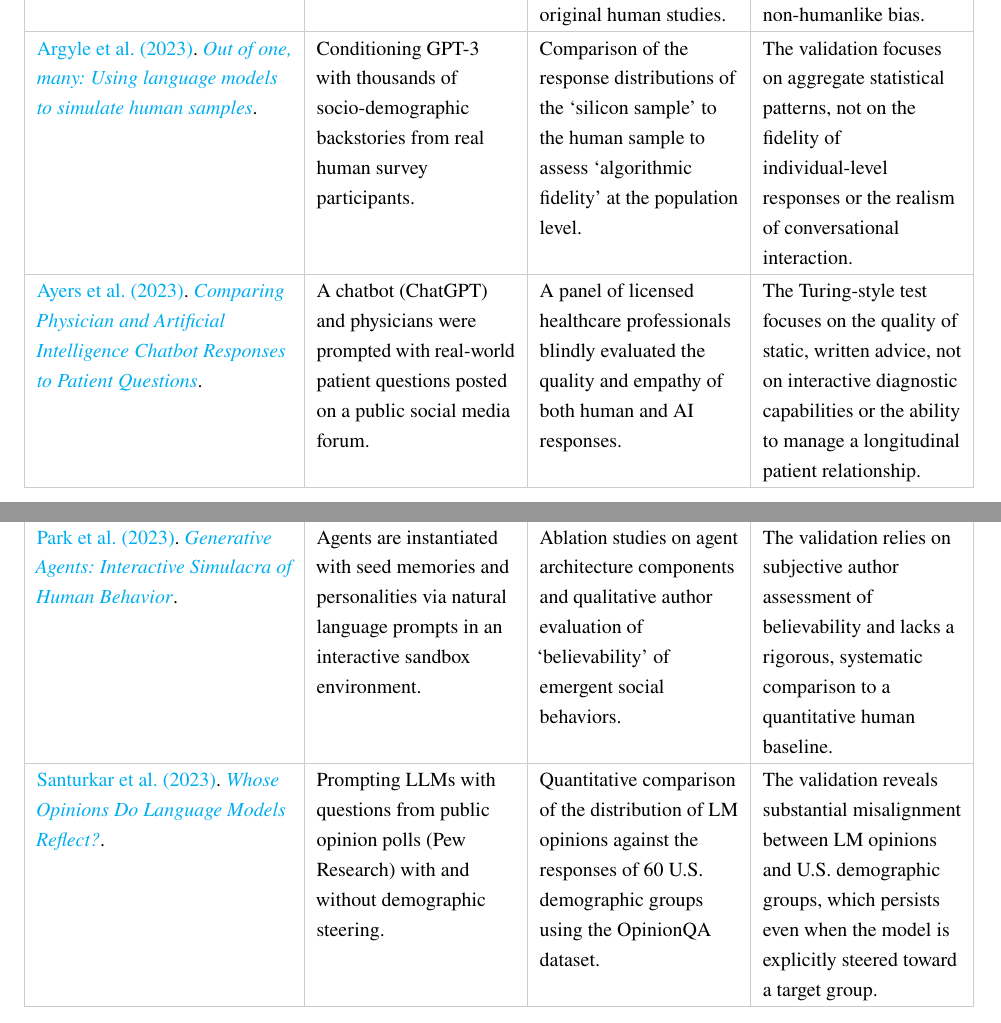
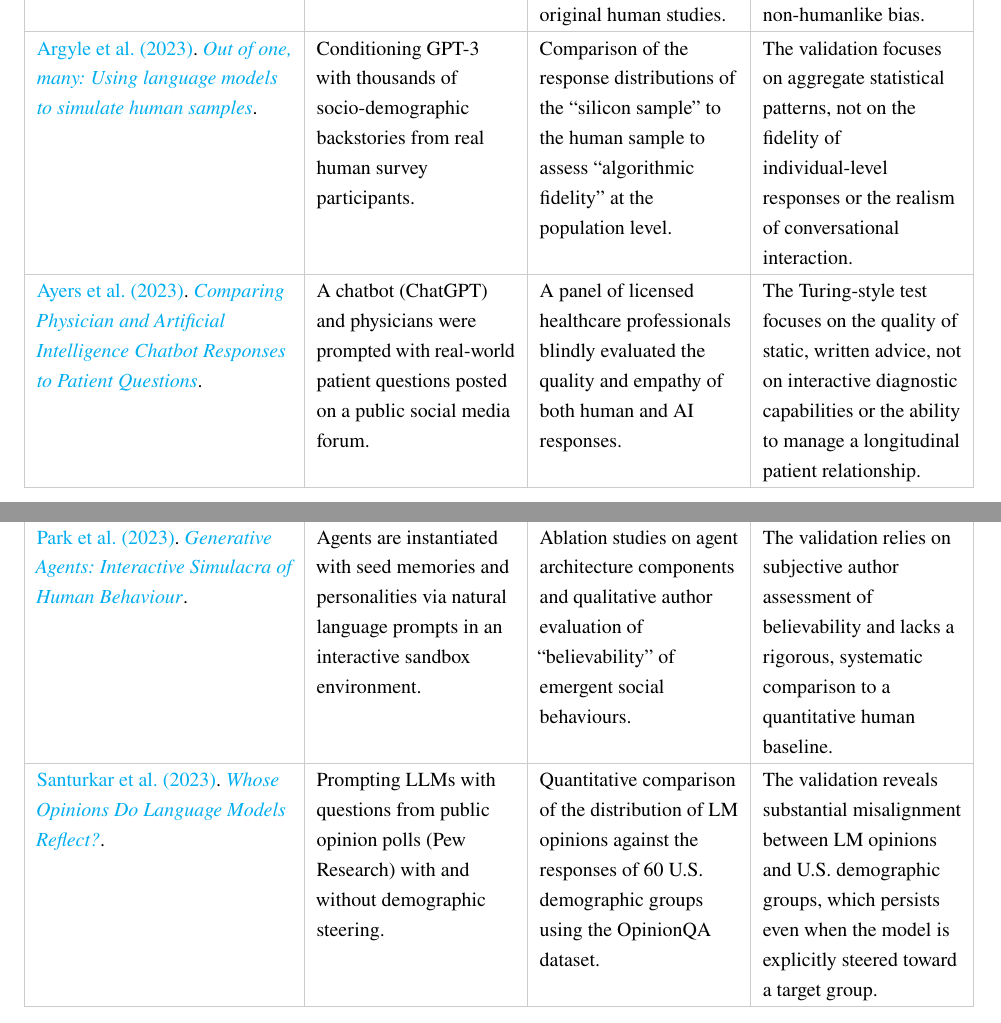
Before and after one commit to zaffnet/master-thesis, a LaTeX thesis (main.tex, which reads app-lit-review.tex): two parts of pages 113 and 115 of 142, joined at a grey line, cut so that both start at the same text. Compiled offline with pdfLaTeX.

Commit message:
Revert "Normalize single quotes in literature review table"

```diff
--- a/app-lit-review.tex
+++ b/app-lit-review.tex
@@ -34,7 +34,7 @@
 \\\hline
 \citet{aher2023}. \href{https://proceedings.mlr.press/v202/aher23a.html}{\textit{Using Large Language Models to Simulate Multiple Humans and Replicate Human Subject Studies}}. & Zero-shot prompting of LLMs to simulate participants in replications of classic behavioural experiments (e.g., Ultimatum Game, Milgram experiment). & The paper introduces the `Turing Experiment' methodology, where the aggregate behavioural distributions of LLM simulations are quantitatively compared to the results of the original human studies. & While the models replicate high-level outcomes, the validation does not guarantee process fidelity. A `hyper-accuracy distortion' is noted in some models, revealing a non-humanlike bias.
 \\\hline
-\citet{argyle2023}. \href{https://doi.org/10.1017/pan.2023.2}{\textit{Out of one, many: Using language models to simulate human samples}}. & Conditioning GPT-3 with thousands of socio-demographic backstories from real human survey participants. & Comparison of the response distributions of the `silicon sample' to the human sample to assess `algorithmic fidelity' at the population level. & The validation focuses on aggregate statistical patterns, not on the fidelity of individual-level responses or the realism of conversational interaction.
+\citet{argyle2023}. \href{https://doi.org/10.1017/pan.2023.2}{\textit{Out of one, many: Using language models to simulate human samples}}. & Conditioning GPT-3 with thousands of socio-demographic backstories from real human survey participants. & Comparison of the response distributions of the ``silicon sample'' to the human sample to assess ``algorithmic fidelity'' at the population level. & The validation focuses on aggregate statistical patterns, not on the fidelity of individual-level responses or the realism of conversational interaction.
 \\\hline
 \citet{ayers2023social}. \href{https://jamanetwork.com/journals/jamainternalmedicine/fullarticle/2804309}{\textit{Comparing Physician and Artificial Intelligence Chatbot Responses to Patient Questions}}. & A chatbot (ChatGPT) and physicians were prompted with real-world patient questions posted on a public social media forum. & A panel of licensed healthcare professionals blindly evaluated the quality and empathy of both human and AI responses. & The Turing-style test focuses on the quality of static, written advice, not on interactive diagnostic capabilities or the ability to manage a longitudinal patient relationship.
 \\\hline
@@ -50,7 +50,7 @@
 \\\hline
 \citet{alam2023integrating}. \href{https://doi.org/10.3389/fmed.2023.1279707}{\textit{Integrating AI in medical education: embracing ethical usage and critical understanding}}. & Not described (Review paper). & Discusses prevalent validation methods in the field, such as performance on medical exams, user satisfaction, and expert review. & The review highlights a field-wide limitation: a lack of rigorous, comparative validation studies that benchmark AI performance systematically against human experts.
 \\\hline
-\citet{Park2023}. \href{https://arxiv.org/abs/2304.03442}{\textit{Generative Agents: Interactive Simulacra of Human Behavior}}. & Agents are instantiated with seed memories and personalities via natural language prompts in an interactive sandbox environment. & Ablation studies on agent architecture components and qualitative author evaluation of `believability' of emergent social behaviors. & The validation relies on subjective author assessment of believability and lacks a rigorous, systematic comparison to a quantitative human baseline.
+\citet{Park2023}. \href{https://arxiv.org/abs/2304.03442}{\textit{Generative Agents: Interactive Simulacra of Human Behaviour}}. & Agents are instantiated with seed memories and personalities via natural language prompts in an interactive sandbox environment. & Ablation studies on agent architecture components and qualitative author evaluation of ``believability'' of emergent social behaviours. & The validation relies on subjective author assessment of believability and lacks a rigorous, systematic comparison to a quantitative human baseline.
 \\\hline
 \citet{pmlr-v202-santurkar23a}. \href{https://proceedings.mlr.press/v202/santurkar23a.html}{\textit{Whose Opinions Do Language Models Reflect?}}. & Prompting LLMs with questions from public opinion polls (Pew Research) with and without demographic steering. & Quantitative comparison of the distribution of LM opinions against the responses of 60 U.S. demographic groups using the OpinionQA dataset. & The validation reveals substantial misalignment between LM opinions and U.S. demographic groups, which persists even when the model is explicitly steered toward a target group.
 \\\hline
```
Also changed, not shown: app-lit-review.tex (4 more changed lines).
